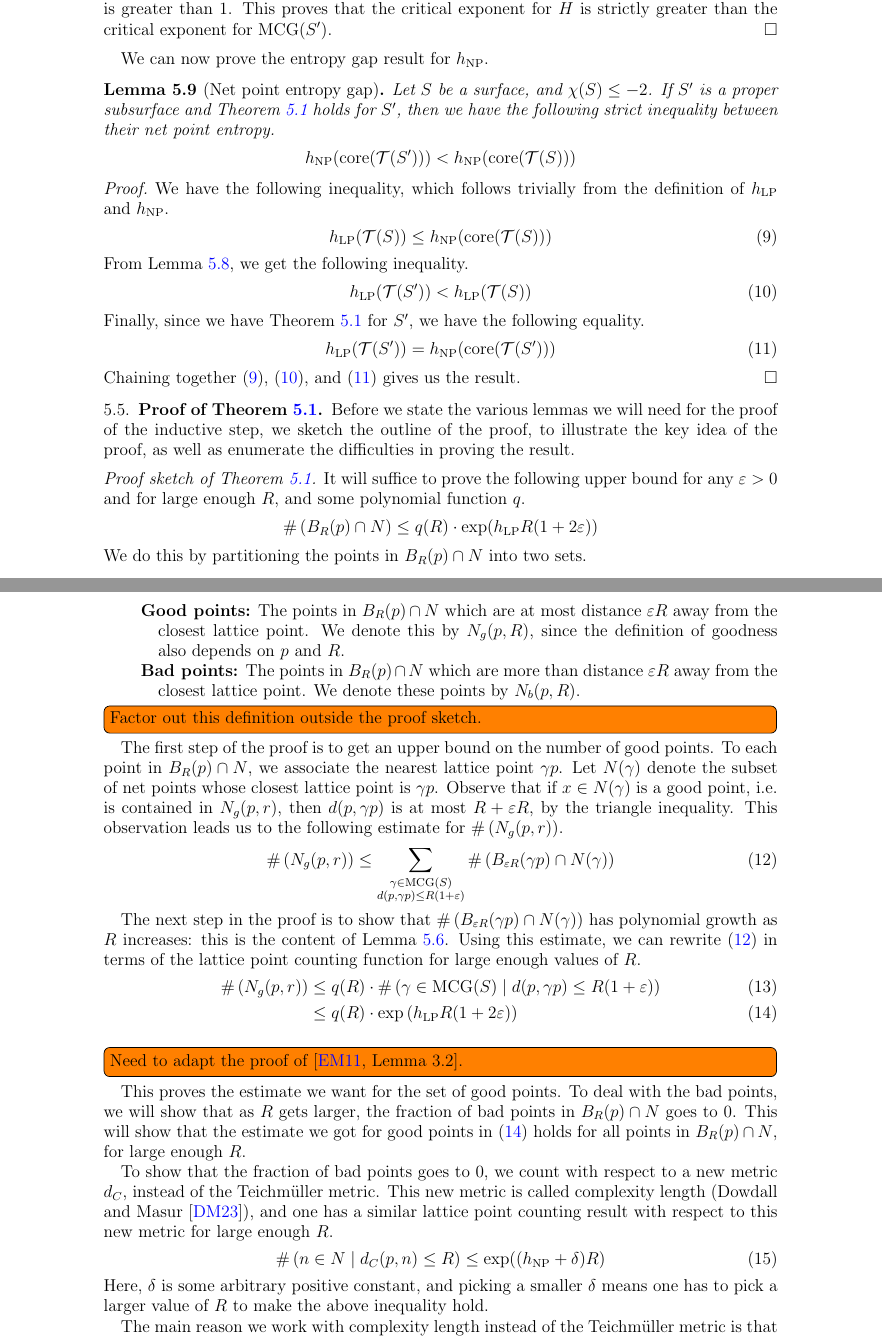
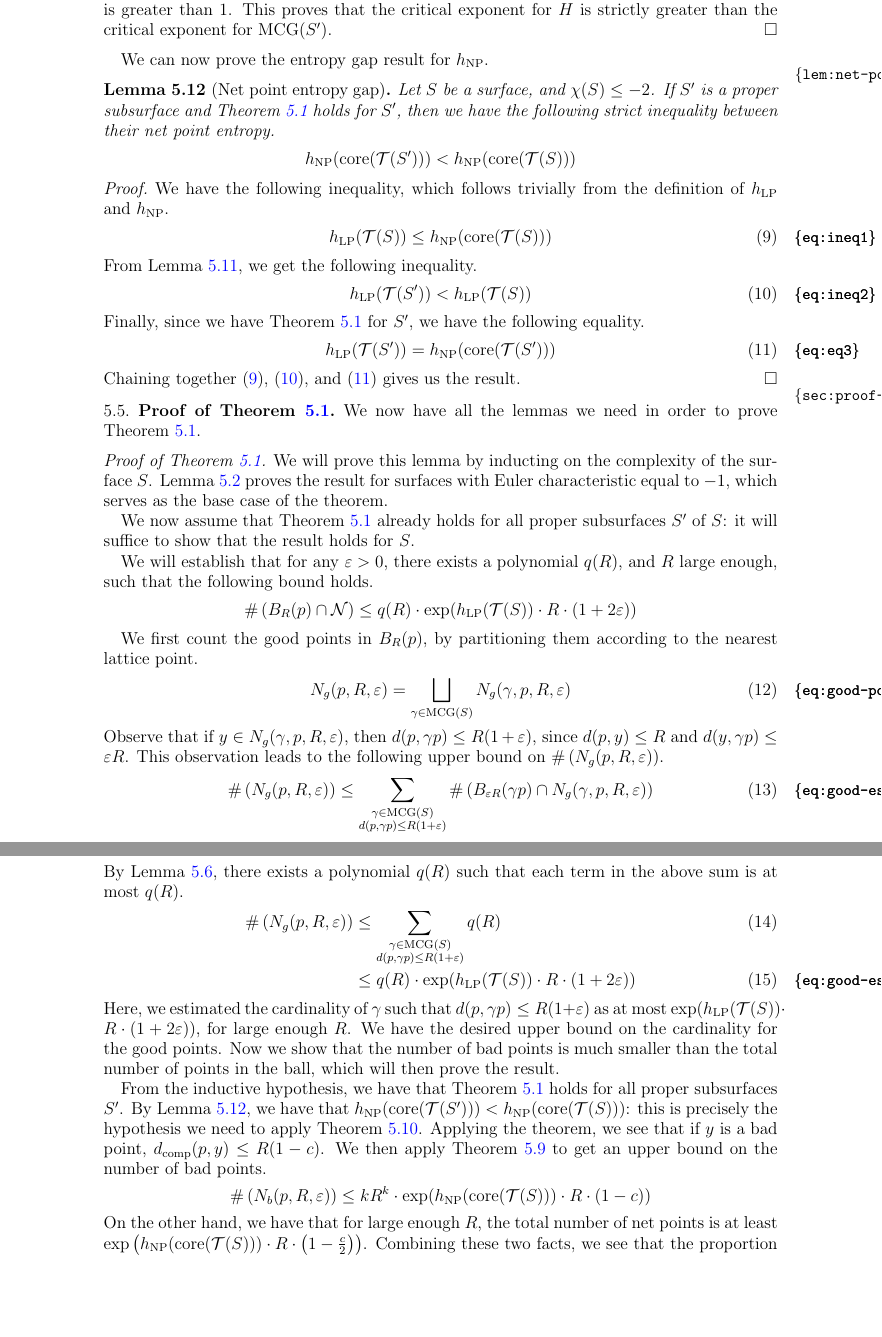
Before and after one commit to sayantangkhan/geodesics-in-thin-part, a LaTeX paper (main.tex, which reads mathpreamble.sty): two parts of pages 8 and 9 of 10 before the commit and two parts of pages 9 and 10 of 11 after it, joined at a grey line, cut so that both start at the same text, the shorter picture padded with empty space. Compiled offline with pdfLaTeX.

Commit message:
Need to fix notation and add figures for section 5

```diff
--- a/main.tex
+++ b/main.tex
@@ -445,55 +483,64 @@ We can now prove the entropy gap result for $\hNP$.
 \subsection{Proof of Theorem \ref{thm:entropy-equality}}
 \label{sec:proof-theorem}
 
+We now have all the lemmas we need in order to prove Theorem \ref{thm:entropy-equality}.
 
+\begin{proof}[Proof of Theorem \ref{thm:entropy-equality}]
+  We will prove this lemma by inducting on the complexity of the surface $S$.
+  Lemma \ref{lem:entropy-equality-base-case} proves the result for surfaces with Euler characteristic equal to $-1$, which serves as the base case of the theorem.
 
-Before we state the various lemmas we will need for the proof of the inductive step, we sketch the outline of the proof, to illustrate the key idea of the proof, as well as enumerate the difficulties in proving the result.
+  We now assume that Theorem \ref{thm:entropy-equality} already holds for all proper subsurfaces $S^{\prime}$ of $S$: it will suffice to show that the result holds for $S$.
 
-\begin{proof}[Proof sketch of Theorem \ref{thm:entropy-equality}]
-  It will suffice to prove the following upper bound for any $\varepsilon > 0$ and for large enough $R$, and some polynomial function $q$.
+  We will establish that for any $\varepsilon > 0$, there exists a polynomial $q(R)$, and $R$ large enough, such that the following bound holds.
   \begin{align*}
-    \#\left( B_R(p) \cap N \right) \leq q(R) \cdot \exp(\hLP R (1 + 2\varepsilon))
+    \#\left( B_R(p) \cap \mathcal{N} \right) \leq q(R) \cdot \exp(\hLP(\teich(S)) \cdot R \cdot (1 + 2 \varepsilon))
   \end{align*}
-  We do this by partitioning the points in $B_R(p) \cap N$ into two sets.
-  \begin{description}
-  \item[Good points] The points in $B_R(p) \cap N$ which are at most distance $\varepsilon R$ away from the closest lattice point.
-    We denote this by $N_g(p, R)$, since the definition of goodness also depends on $p$ and $R$.
-  \item[Bad points] The points in $B_R(p) \cap N$ which are more than distance $\varepsilon R$ away from the closest lattice point.
-    We denote these points by $N_b(p, R)$.
-  \end{description}
-  \todo[inline]{Factor out this definition outside the proof sketch.}
 
-  The first step of the proof is to get an upper bound on the number of good points.
-  To each point in $B_R(p) \cap N$, we associate the nearest lattice point $\gamma p$.
-  Let $N(\gamma)$ denote the subset of net points whose closest lattice point is $\gamma p$.
-  Observe that if $x \in N(\gamma)$ is a good point, i.e. is contained in $N_g(p, r)$, then $d(p, \gamma p)$ is at most $R + \varepsilon R$, by the triangle inequality.
-  This observation leads us to the following estimate for $\#\left( N_g(p, r) \right) $.
+  We first count the good points in $B_R(p)$, by partitioning them according to the nearest lattice point.
   \begin{align}
-    \#\left( N_g(p, r) \right) \leq \sum_{\substack{\gamma \in \mcg(S) \\ d(p, \gamma p) \leq R(1 + \varepsilon)}} \#\left( B_{\varepsilon R}(\gamma p) \cap N(\gamma)  \right) \label{eq:good-estimate-1}
+    \label{eq:good-point-partition}
+    N_g(p, R, \varepsilon) = \bigsqcup_{\gamma \in \mcg(S)} N_g(\gamma, p, R, \varepsilon)
   \end{align}
+  Observe that if $y \in N_g(\gamma, p, R, \varepsilon)$, then $d(p, \gamma p) \leq R(1 + \varepsilon)$, since $d(p, y) \leq R$ and $d(y, \gamma p) \leq \varepsilon R$.
+  This observation leads to the following upper bound on $\#\left( N_g(p, R, \varepsilon) \right)$.
+  \begin{align}
+    \#\left( N_g(p, R, \varepsilon) \right) \leq \sum_{\substack{\gamma \in \mcg(S) \\ d(p, \gamma p) \leq R(1 + \varepsilon)}} \#\left( B_{\varepsilon R}(\gamma p) \cap N_g(\gamma, p, R, \varepsilon)  \right) \label{eq:good-estimate-1}
+  \end{align}
+  By Lemma \ref{lem:fd-polynomial-growth}, there exists a polynomial $q(R)$ such that each term in the above sum is at most $q(R)$.
+  \begin{align}
+    \#\left( N_g(p, R, \varepsilon) \right) &\leq \sum_{\substack{\gamma \in \mcg(S) \\ d(p, \gamma p) \leq R(1 + \varepsilon)}} q(R) \\
+     &\leq q(R) \cdot \exp(\hLP(\teich(S)) \cdot R \cdot (1 + 2 \varepsilon))
+    \label{eq:good-estimate-2}
+  \end{align}
+  Here, we estimated the cardinality of $\gamma$ such that $d(p, \gamma p) \leq R(1+\varepsilon)$ as at most $\exp(\hLP(\teich(S)) \cdot R \cdot (1 + 2 \varepsilon))$, for large enough $R$.
+  We have the desired upper bound on the cardinality for the good points.
+  Now we show that the number of bad points is much smaller than the total number of points in the ball, which will then prove the result.
 
-  The next step in the proof is to show that $\#\left(  B_{\varepsilon R}(\gamma p) \cap N(\gamma)  \right)$ has polynomial growth as $R$ increases: this is the content of Lemma \ref{lem:fd-polynomial-growth}.
-  Using this estimate, we can rewrite \eqref{eq:good-estimate-1} in terms of the lattice point counting function for large enough values of $R$.
-  \begin{align}
-    \label{eq:good-estimate-2}
-    \#\left( N_g(p, r) \right) &\leq q(R) \cdot \#\left( \gamma \in \mcg(S) \mid d(p , \gamma p) \leq R(1 + \varepsilon) \right) \\
-    &\leq q(R) \cdot \exp\left( \hLP R(1 + 2\varepsilon) \right)
-    \label{eq:good-estimate-3}
-  \end{align}
-  \todo[inline]{Need to adapt the proof of  \cite[Lemma 3.2]{eskinmirzakhani}.}
+  From the inductive hypothesis, we have that Theorem \ref{thm:entropy-equality} holds for all proper subsurfaces $S^{\prime}$.
+  By Lemma \ref{lem:net-point-entropy-inequality}, we have that $\hNP(\mathrm{core}(\teich(S^{\prime}))) < \hNP(\mathrm{core}(\teich(S)))$: this is precisely the hypothesis we need to apply Theorem \ref{thm:linear-gap-rescaled}.
+  Applying the theorem, we see that if $y$ is a bad point, $\dcomp(p, y) \leq R(1 - c)$.
+  We then apply Theorem \ref{thm:counting-with-complexity-rescaled} to get an upper bound on the number of bad points.
+  \begin{align*}
+    \#\left( N_b(p, R, \varepsilon) \right) \leq kR^k \cdot \exp(\hNP(\mathrm{core}(\teich(S))) \cdot R \cdot (1 - c))
+  \end{align*}
+  On the other hand, we have that for large enough $R$, the total number of net points is at least $\exp\left(\hNP(\mathrm{core}(\teich(S))) \cdot R \cdot \left(1 - \frac{c}{2}\right)\right)$.
+  Combining these two facts, we see that the proportion of bad points goes to $0$ as $R$ goes to $\infty$, which proves the result.
+\end{proof}
+\todo[inline]{Change wherever you've used $N$ to $\mathcal{N}$.}
 
-  This proves the estimate we want for the set of good points.
-  To deal with the bad points, we will show that as $R$ gets larger, the fraction of bad points in $B_R(p) \cap N$ goes to $0$.
-  This will show that the estimate we got for good points in \eqref{eq:good-estimate-3} holds for all points in $B_R(p) \cap N$, for large enough $R$.
+% Before we state the various lemmas we will need for the proof of the inductive step, we sketch the outline of the proof, to illustrate the key idea of the proof, as well as enumerate the difficulties in proving the result.
 
-  To show that the fraction of bad points goes to $0$, we count with respect to a new metric $d_C$, instead of the Teichmüller metric.
-  This new metric is called complexity length (\textcite{dowdall2023lattice}), and one has a similar lattice point counting result with respect to this new metric for large enough $R$.
-  \begin{align}
-    \#\left( n \in N \mid d_C(p, n) \leq R \right) \leq \exp((\hNP + \delta) R)
-    \label{eq:complexity-length-count}
-  \end{align}
-  Here, $\delta$ is some arbitrary positive constant, and picking a smaller $\delta$ means one has to pick a larger value of $R$ to make the above inequality hold.
+% \begin{proof}[Proof sketch of Theorem \ref{thm:entropy-equality}]
+%   It will suffice to prove the following upper bound for any $\varepsilon > 0$ and for large enough $R$, and some polynomial function $q$.
+%   \begin{align*}
+%     \#\left( B_R(p) \cap N \right) \leq q(R) \cdot \exp(\hLP R (1 + 2\varepsilon))
+%   \end{align*}
+%   We do this by partitioning the points in $B_R(p) \cap N$ into two sets.
+%   \begin{description}
+%   \item[Good points] The points in $B_R(p) \cap N$ which are at most distance $\varepsilon R$ away from the closest lattice point.
+%     We denote this by $N_g(p, R)$, since the definition of goodness also depends on $p$ and $R$.
+%   \item[Bad points] The points in $B_R(p) \cap N$ which are more than distance $\varepsilon R$ away from the closest lattice point.
+%     We denote these points by $N_b(p, R)$.
+%   \end{description}
+%   \todo[inline]{Factor out this definition outside the proof sketch.}
 
-  The main reason we work with complexity length instead of the Teichmüller metric is that we can get a better estimate for complexity length for bad points: this is the content of Theorem \ref{thm:complexity-length-gap}.
-  For a point $n \in N_b(p, R)$, we have the following estimate for $d_C(p, n)$, for some constant $c > 0$.
-  \begin{align*}
--- a/mathpreamble.sty
+++ b/mathpreamble.sty
@@ -8,6 +8,7 @@
 \usepackage{mathrsfs}
 \usepackage{bbm}
 \usepackage{hyperref}
+\usepackage{showlabels}
 \hypersetup{
   colorlinks   = true, %Colours links instead of ugly boxes
   urlcolor     = blue, %Colour for external hyperlinks
@@ -119,3 +120,4 @@
 \newcommand{\hNP}{h_{\mathrm{NP}}}
 \newcommand{\hLP}{h_{\mathrm{LP}}}
 \newcommand{\HH}{\mathbb{H}}
+\newcommand{\dcomp}{d_{\mathrm{comp}}}
```
Also changed, not shown: main.tex (88 more changed lines).
